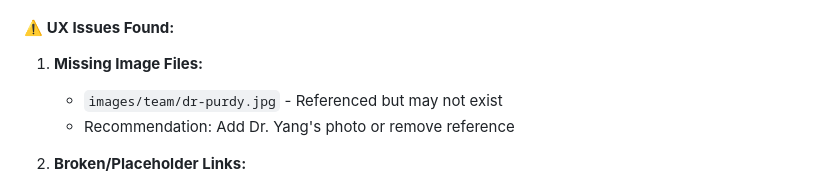
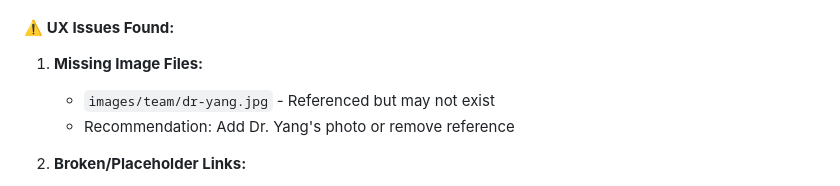
Before and after one commit to mckenziemeow/transformative-wellness-website, a Markdown page: WEBSITE_AUDIT_REPORT.md, the part around the change. Drawn GitHub-style.

Commit message:
Final Purdy scrub
Co-authored-by: Cursor <cursoragent@cursor.com>

```diff
--- a/WEBSITE_AUDIT_REPORT.md
+++ b/WEBSITE_AUDIT_REPORT.md
@@ -240,7 +240,7 @@ fbq('track', 'PageView');
 #### ⚠️ **UX Issues Found:**
 
 1. **Missing Image Files:**
-   - `images/team/dr-purdy.jpg` - Referenced but may not exist
+   - `images/team/dr-yang.jpg` - Referenced but may not exist
    - Recommendation: Add Dr. Yang's photo or remove reference
 
 2. **Broken/Placeholder Links:**
```
